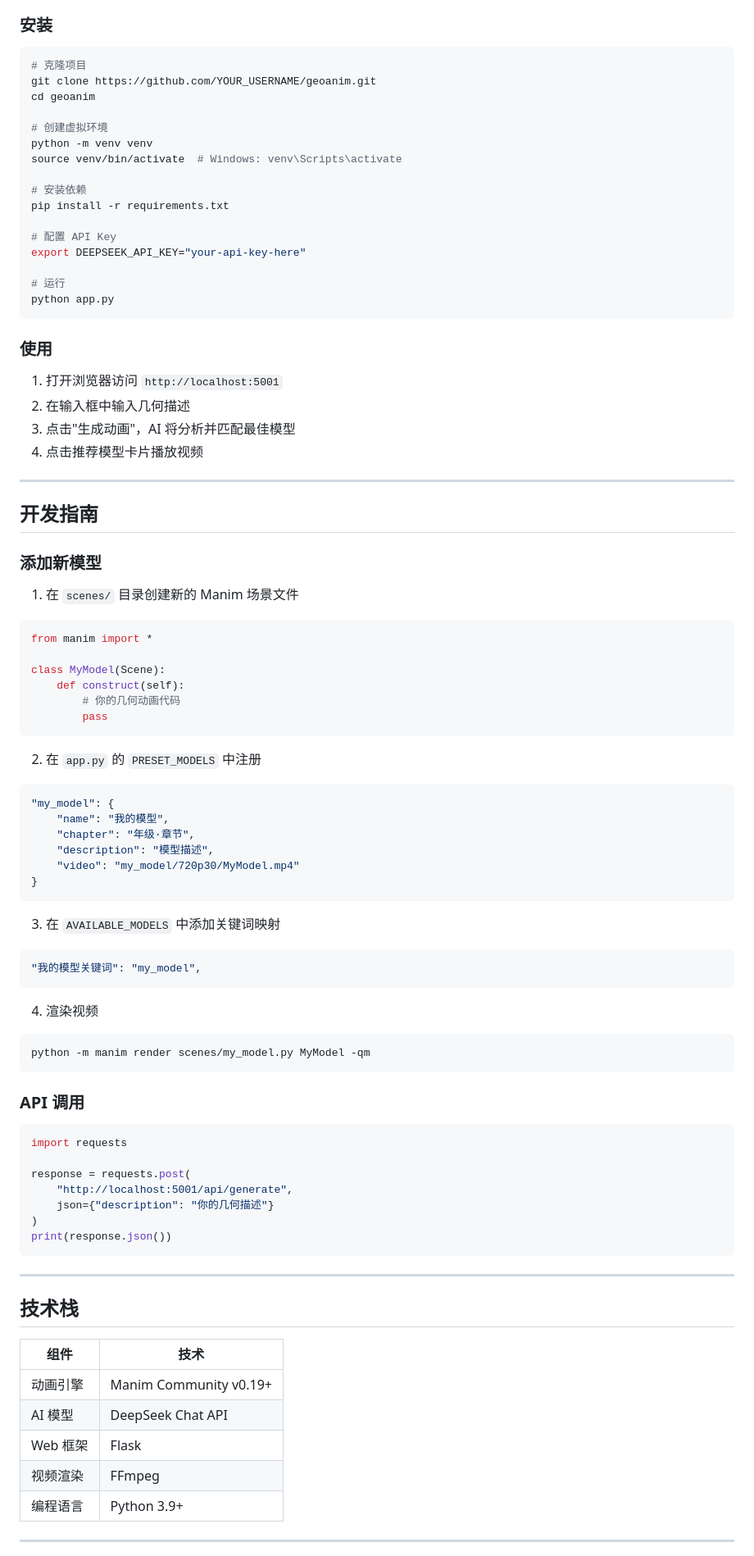
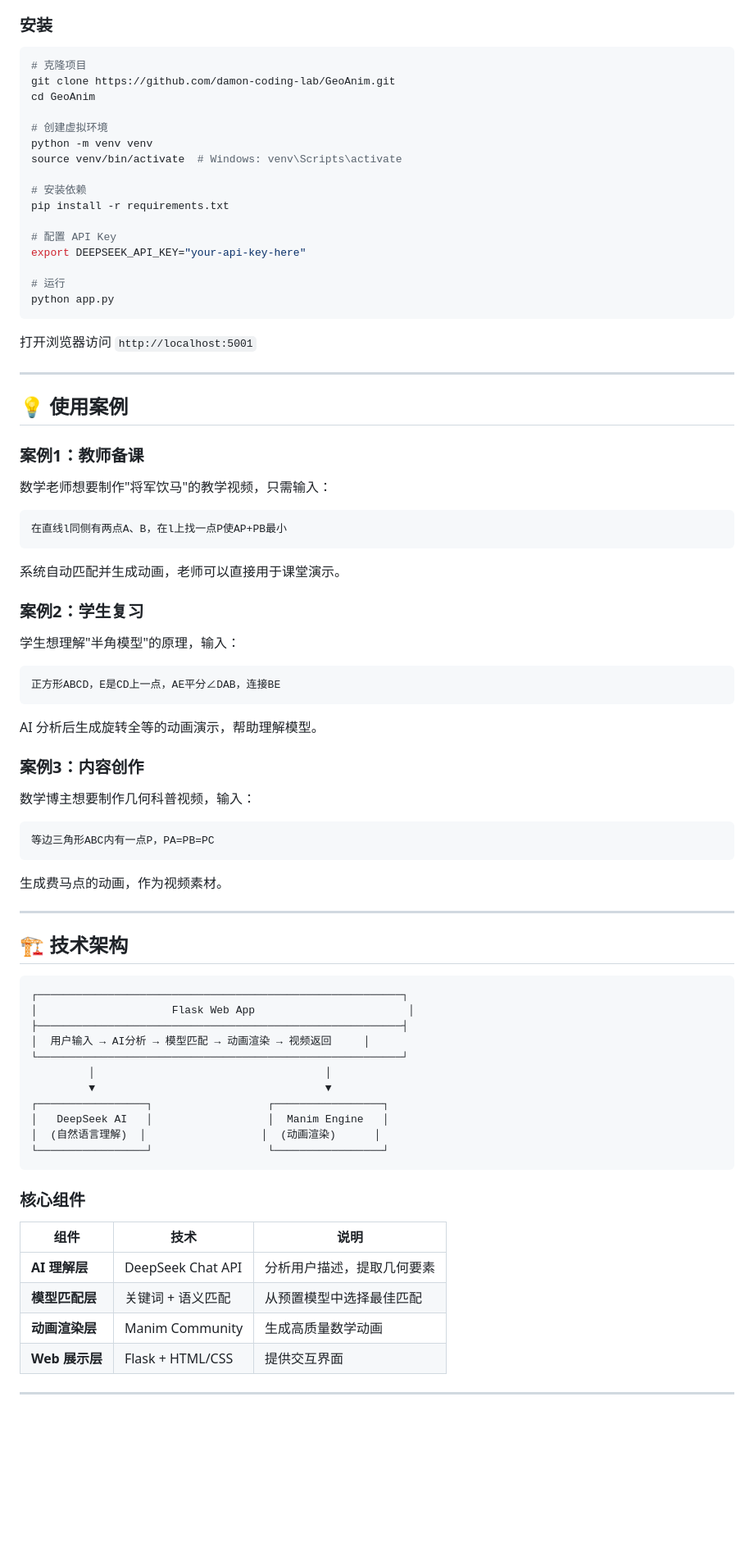
Before and after one commit to damon-coding-lab/GeoAnim, a Markdown page: README.md, the part around one of its changes. Shown at 82% size. GitHub-like rendering; blank space fills up the shorter version.

````diff
--- a/README.md
+++ b/README.md
@@ -59,8 +65,8 @@ AI 自动分析并生成对应的几何动画。
 
 ```bash
 # 克隆项目
-git clone https://github.com/YOUR_USERNAME/geoanim.git
-cd geoanim
+git clone https://github.com/damon-coding-lab/GeoAnim.git
+cd GeoAnim
 
 # 创建虚拟环境
 python -m venv venv
@@ -76,76 +82,68 @@ export DEEPSEEK_API_KEY="your-api-key-here"
 python app.py
 ```
 
-### 使用
-
-1. 打开浏览器访问 `http://localhost:5001`
-2. 在输入框中输入几何描述
-3. 点击"生成动画"，AI 将分析并匹配最佳模型
-4. 点击推荐模型卡片播放视频
+打开浏览器访问 `http://localhost:5001`
 
 ---
 
-## 开发指南
+## 💡 使用案例
 
-### 添加新模型
+### 案例1：教师备课
 
-1. 在 `scenes/` 目录创建新的 Manim 场景文件
+数学老师想要制作"将军饮马"的教学视频，只需输入：
 
-```python
-from manim import *
-
-class MyModel(Scene):
-    def construct(self):
-        # 你的几何动画代码
-        pass
+```
+在直线l同侧有两点A、B，在l上找一点P使AP+PB最小
 ```
 
-2. 在 `app.py` 的 `PRESET_MODELS` 中注册
+系统自动匹配并生成动画，老师可以直接用于课堂演示。
 
-```python
-"my_model": {
-    "name": "我的模型",
-    "chapter": "年级·章节",
-    "description": "模型描述",
-    "video": "my_model/720p30/MyModel.mp4"
-}
+### 案例2：学生复习
+
+学生想理解"半角模型"的原理，输入：
+
+```
+正方形ABCD，E是CD上一点，AE平分∠DAB，连接BE
 ```
 
-3. 在 `AVAILABLE_MODELS` 中添加关键词映射
+AI 分析后生成旋转全等的动画演示，帮助理解模型。
 
-```python
-"我的模型关键词": "my_model",
+### 案例3：内容创作
+
+数学博主想要制作几何科普视频，输入：
+
+```
+等边三角形ABC内有一点P，PA=PB=PC
 ```
 
-4. 渲染视频
-
-```bash
-python -m manim render scenes/my_model.py MyModel -qm
-```
-
-### API 调用
-
-```python
-import requests
-
-response = requests.post(
-    "http://localhost:5001/api/generate",
-    json={"description": "你的几何描述"}
-)
-print(response.json())
-```
+生成费马点的动画，作为视频素材。
 
 ---
 
-## 技术栈
+## 🏗️ 技术架构
 
-| 组件 | 技术 |
-|------|------|
-| 动画引擎 | Manim Community v0.19+ |
-| AI 模型 | DeepSeek Chat API |
-| Web 框架 | Flask |
-| 视频渲染 | FFmpeg |
-| 编程语言 | Python 3.9+ |
+```
+┌─────────────────────────────────────────────────────────┐
+│                     Flask Web App                        │
+├─────────────────────────────────────────────────────────┤
+│  用户输入 → AI分析 → 模型匹配 → 动画渲染 → 视频返回     │
+└─────────────────────────────────────────────────────────┘
+         │                                    │
+         ▼                                    ▼
+┌─────────────────┐                  ┌─────────────────┐
+│   DeepSeek AI   │                  │  Manim Engine   │
+│  (自然语言理解)  │                  │  (动画渲染)      │
+└─────────────────┘                  └─────────────────┘
+```
+
+### 核心组件
+
+| 组件 | 技术 | 说明 |
+|------|------|------|
+| **AI 理解层** | DeepSeek Chat API | 分析用户描述，提取几何要素 |
+| **模型匹配层** | 关键词 + 语义匹配 | 从预置模型中选择最佳匹配 |
+| **动画渲染层** | Manim Community | 生成高质量数学动画 |
+| **Web 展示层** | Flask + HTML/CSS | 提供交互界面 |
 
 ---
 
````
Also changed, not shown: other parts of README.md (+138 -30 lines).
